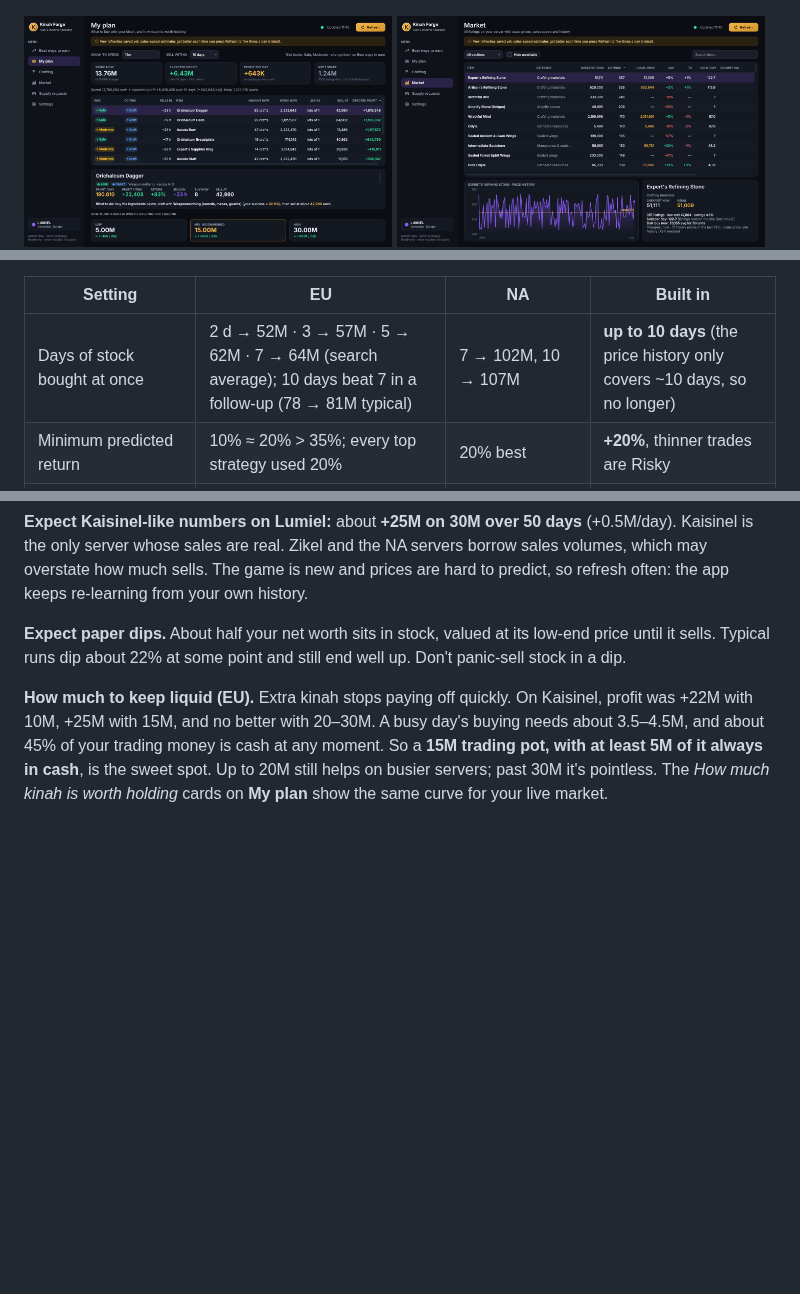
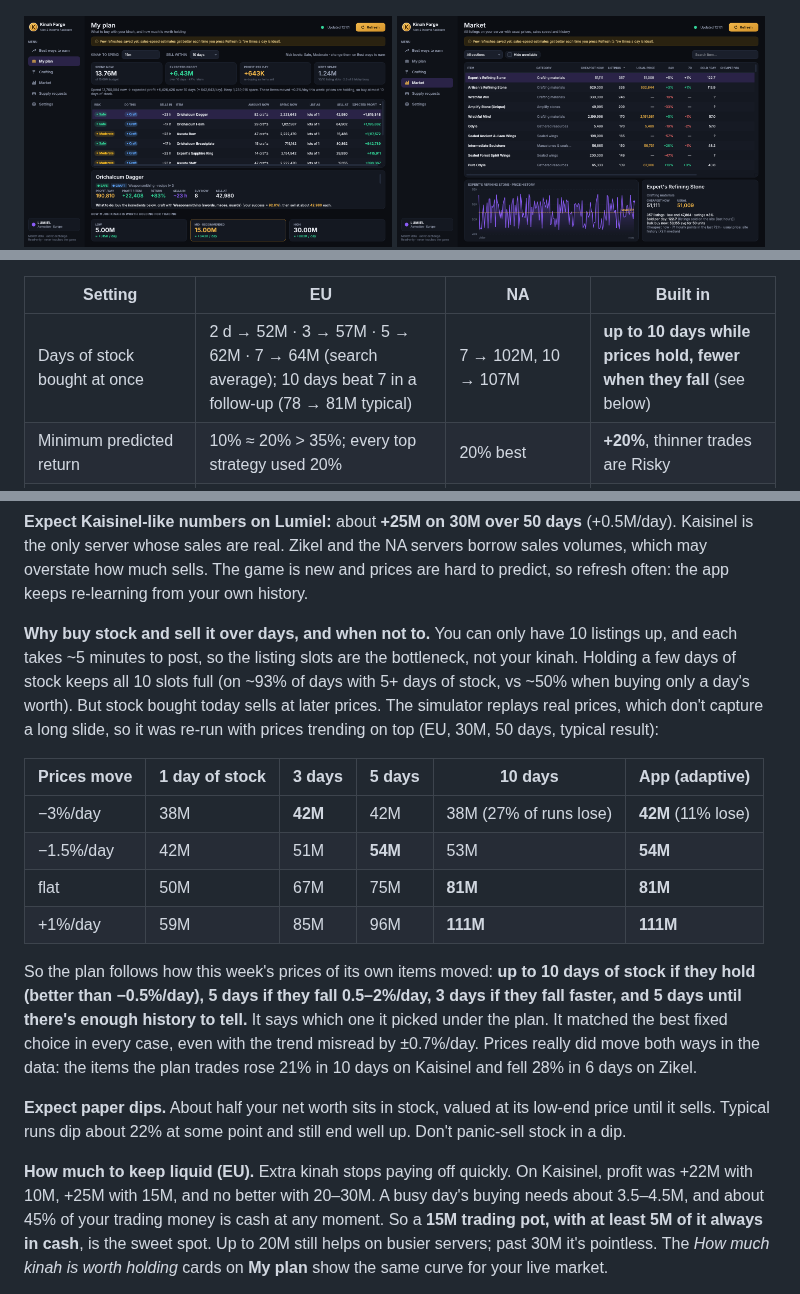
Before and after one commit to SP4CEGLID3R/aion, a Markdown page: income-assistant/README.md, 3 parts joined by grey strips. GitHub-like rendering; pictures changed too: income-assistant/docs/screenshots/craft.png, income-assistant/docs/screenshots/market.png, income-assistant/docs/screenshots/plan.png; blank space fills up the shorter version.

```diff
--- a/income-assistant/README.md
+++ b/income-assistant/README.md
@@ -108,7 +108,7 @@ random/real-order replay × 347 runs = **999,360 simulated 50-day runs, starting
 
 | Setting | EU | NA | Built in |
 |---|---|---|---|
-| Days of stock bought at once | 2 d → 52M · 3 → 57M · 5 → 62M · 7 → 64M (search average); 10 days beat 7 in a follow-up (78 → 81M typical) | 7 → 102M, 10 → 107M | **up to 10 days** (the price history only covers ~10 days, so no longer) |
+| Days of stock bought at once | 2 d → 52M · 3 → 57M · 5 → 62M · 7 → 64M (search average); 10 days beat 7 in a follow-up (78 → 81M typical) | 7 → 102M, 10 → 107M | **up to 10 days while prices hold, fewer when they fall** (see below) |
 | Minimum predicted return | 10% ≈ 20% > 35%; every top strategy used 20% | 20% best | **+20%**, thinner trades are Risky |
 | Most budget in one item | 25% grew ~3M more on average, but on Kaisinel in real order it lost money in 2% of runs (15%: 0.3%) | 15% clearly better bad-luck results | **15%** |
 | "Loses money if the price falls to its recent low" | made −8% | made −2% | **Risky** |
@@ -136,6 +136,29 @@ Results with 30M after 50 days (shipped default, same dice for every plan):
 servers borrow sales volumes, which may overstate how much sells. The game is new
 and prices are hard to predict, so refresh often: the app keeps re-learning from
 your own history.
+
+**Why buy stock and sell it over days, and when not to.** You can only have 10
+listings up, and each takes ~5 minutes to post, so the listing slots are the
+bottleneck, not your kinah. Holding a few days of stock keeps all 10 slots full
+(on ~93% of days with 5+ days of stock, vs ~50% when buying only a day's worth).
+But stock bought today sells at later prices. The simulator replays real prices,
+which don't capture a long slide, so it was re-run with prices trending on top
+(EU, 30M, 50 days, typical result):
+
+| Prices move | 1 day of stock | 3 days | 5 days | 10 days | App (adaptive) |
+|---|---|---|---|---|---|
+| −3%/day | 38M | **42M** | 42M | 38M (27% of runs lose) | **42M** (11% lose) |
+| −1.5%/day | 42M | 51M | **54M** | 53M | **54M** |
+| flat | 50M | 67M | 75M | **81M** | **81M** |
+| +1%/day | 59M | 85M | 96M | **111M** | **111M** |
+
+So the plan follows how this week's prices of its own items moved: **up to 10 days
+of stock if they hold (better than −0.5%/day), 5 days if they fall 0.5–2%/day,
+3 days if they fall faster, and 5 days until there's enough history to tell.** It
+says which one it picked under the plan. It matched the best fixed choice in every
+case, even with the trend misread by ±0.7%/day. Prices really did move both ways
+in the data: the items the plan trades rose 21% in 10 days on Kaisinel and fell
+28% in 6 days on Zikel.
 
 **Expect paper dips.** About half your net worth sits in stock, valued at its low-end
 price until it sells. Typical runs dip about 22% at some point and still end well up.
```
Also changed, not shown: income-assistant/docs/screenshots/best.png, income-assistant/docs/screenshots/settings.png, 3 other files.
